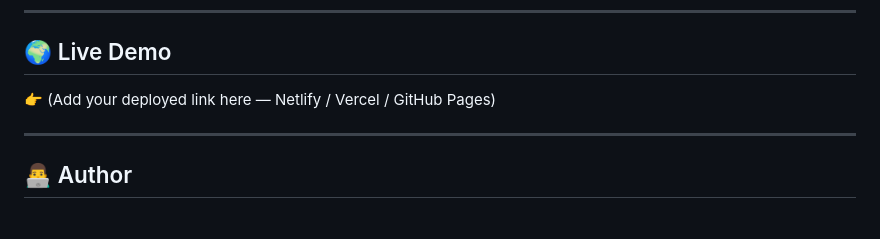
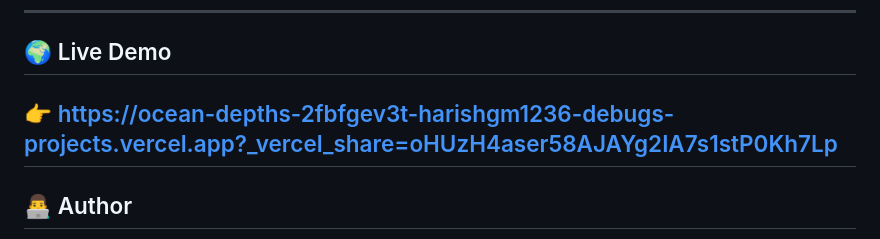
Before and after one commit to harishgm1236-debug/ocean_depths, a Markdown page: README.md, the part around the change. Drawn GitHub-style.

```diff
--- a/README.md
+++ b/README.md
@@ -151,8 +151,7 @@ cd ocean-depths
 
 ## 🌍 Live Demo
 
-👉 (Add your deployed link here — Netlify / Vercel / GitHub Pages)
-
+👉 https://ocean-depths-2fbfgev3t-harishgm1236-debugs-projects.vercel.app?_vercel_share=oHUzH4aser58AJAYg2IA7s1stP0Kh7Lp
 ---
 
 ## 👨‍💻 Author
```
